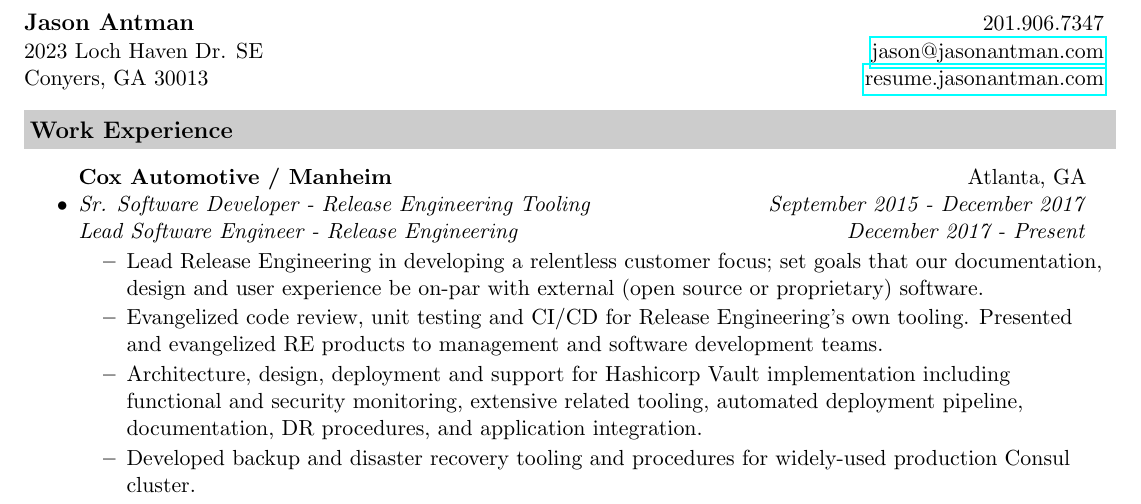
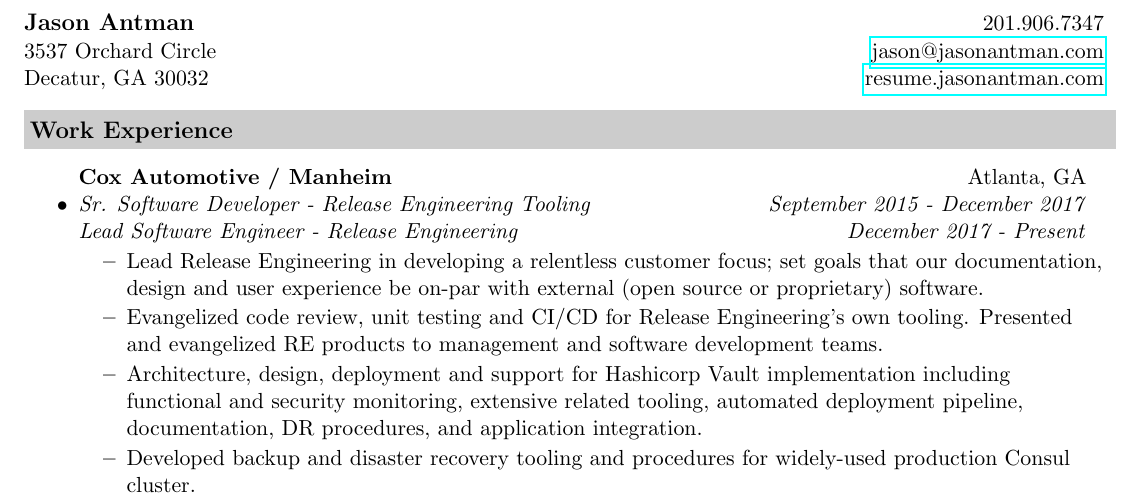
Before and after one commit to jantman/resume, a LaTeX document (JasonAntman.tex): part of page 1 of 2, cut so that both start at the same text. Compiled offline with pdfLaTeX.

```diff
--- a/JasonAntman.tex
+++ b/JasonAntman.tex
@@ -41,9 +41,9 @@
 
 \begin{tabular*}{7.5in}{l@{\extracolsep{\fill}}r}
 \textbf{\large Jason Antman}  & 201.906.7347\\
-2023 Loch Haven Dr. SE&
+3537 Orchard Circle&
 \href{mailto:jason@jasonantman.com}{jason@jasonantman.com} \\
-Conyers, GA 30013&
+Decatur, GA 30032&
 \href{http://resume.jasonantman.com}{resume.jasonantman.com} \\
 \end{tabular*}
 \\
```
Also changed, not shown: JasonAntman.pdf, 1 other file.
